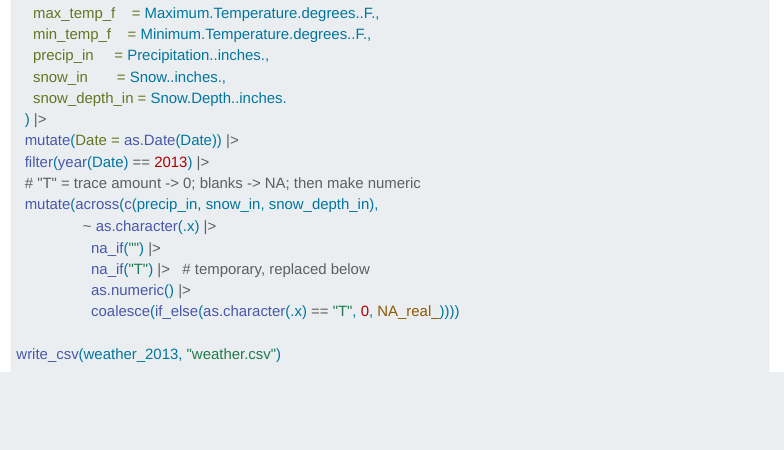
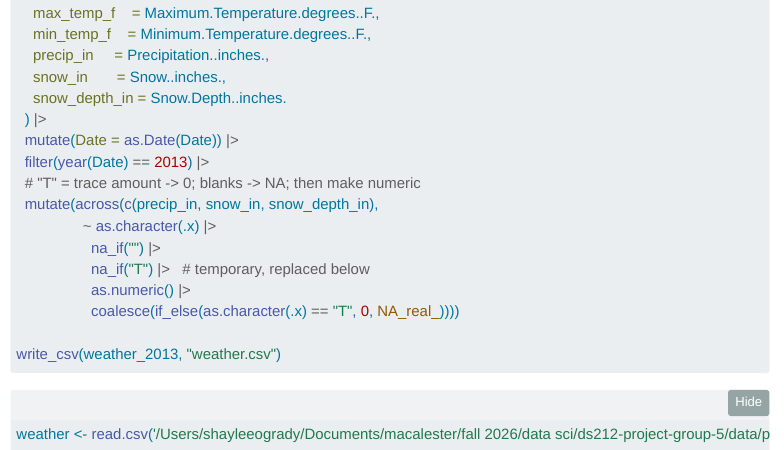
Before and after one commit to mac-ds212-f26/ds212-project-group-5, a Quarto document (eda/eda-shaylee.qmd): the page in a window 1100 px wide, from 1990 px down. Rendered offline with R 4.5, knitr and Pandoc in place of Quarto, with nearby package versions; folded parts are opened; menus at the side of the page are left out.

Commit message:
Update eda-shaylee.qmd

````diff
--- a/eda/eda-shaylee.qmd
+++ b/eda/eda-shaylee.qmd
@@ -114,3 +114,7 @@ weather_2013 <- weather_messy |>
 
 write_csv(weather_2013, "weather.csv")
 ```
+
+```{r}
+weather <- read.csv('/Users/shayleeogrady/Documents/macalester/fall 2026/data sci/ds212-project-group-5/data/processed/weather.csv')
+```
````
